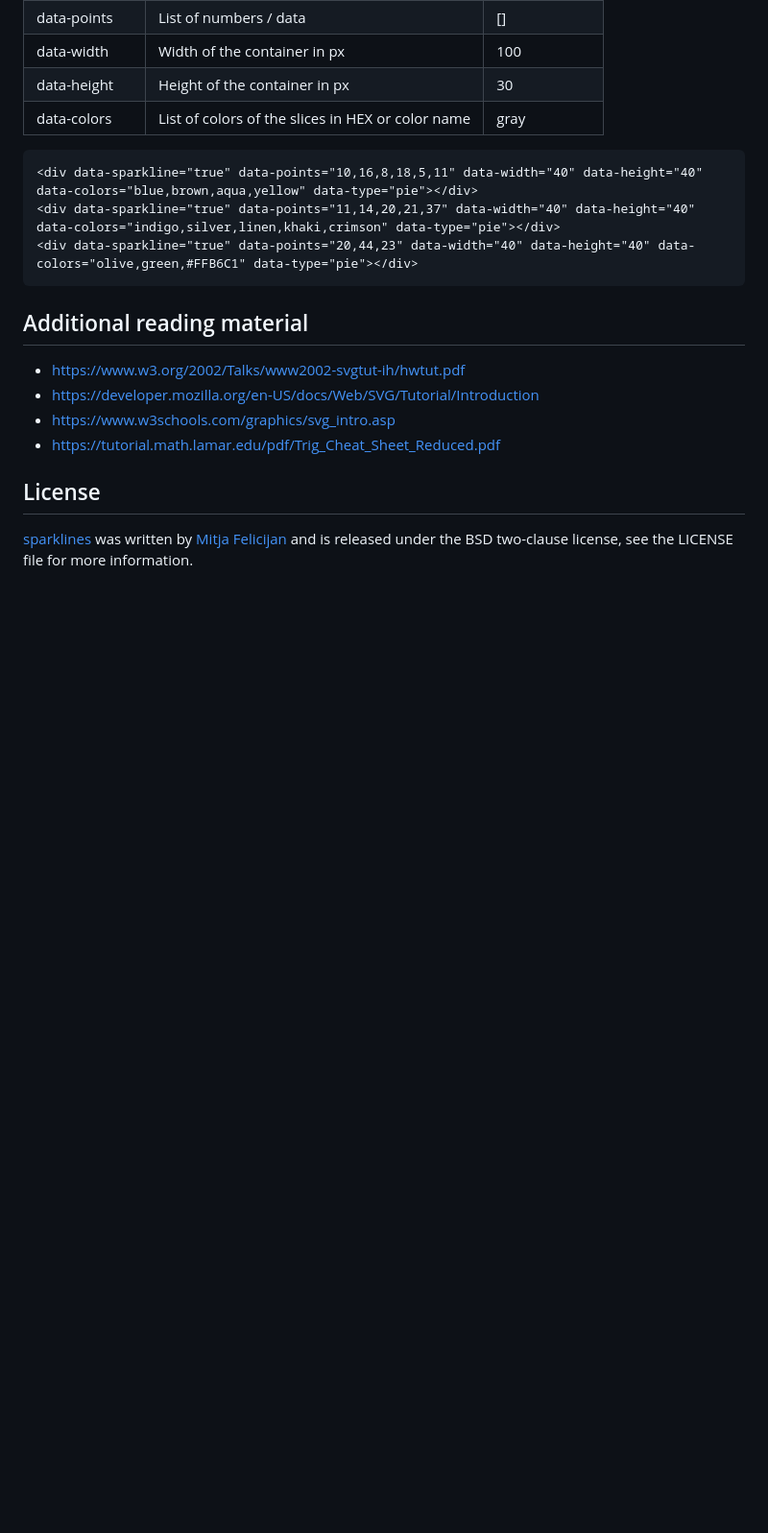
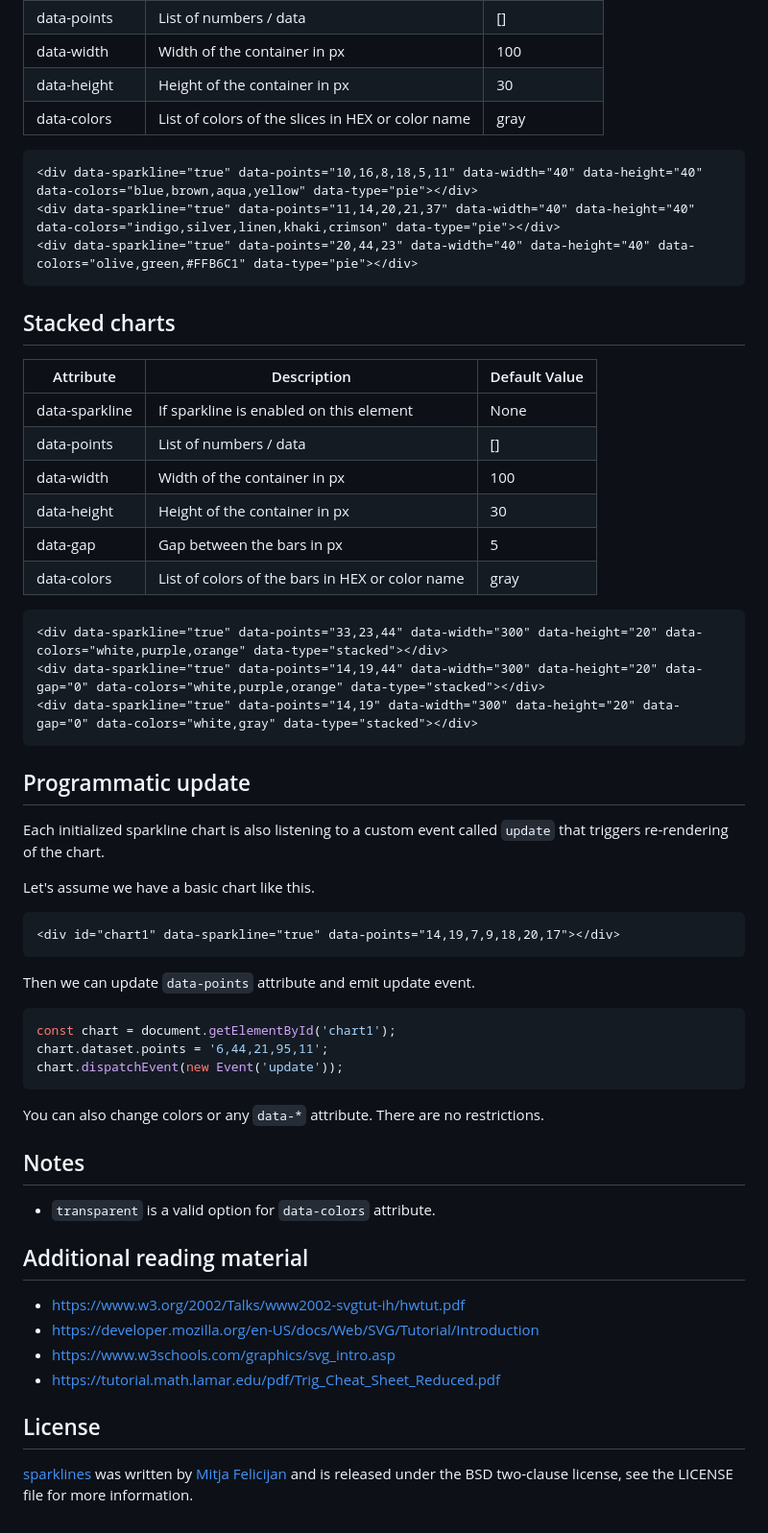
Before and after one commit to mitjafelicijan/sparklines, a Markdown page: README.md, the part around one of its changes. Shown at 96% size. Rendered like a GitHub page; blank space fills up the shorter version.

Commit message:
Added additional information for stacked and programmatic updating

````diff
--- a/README.md
+++ b/README.md
@@ -69,6 +69,47 @@ Check `kitchensink.html` for more examples.
 <div data-sparkline="true" data-points="11,14,20,21,37" data-width="40" data-height="40" data-colors="indigo,silver,linen,khaki,crimson" data-type="pie"></div>
 <div data-sparkline="true" data-points="20,44,23" data-width="40" data-height="40" data-colors="olive,green,#FFB6C1" data-type="pie"></div>
 ```
+## Stacked charts
+
+| Attribute | Description | Default Value |
+|-----------|-------------|---------------|
+| data-sparkline | If sparkline is enabled on this element | None |
+| data-points | List of numbers / data | [] |
+| data-width | Width of the container in px | 100 |
+| data-height | Height of the container in px | 30 |
+| data-gap | Gap between the bars in px | 5 |
+| data-colors | List of colors of the bars in HEX or color name | gray |
+
+```html
+<div data-sparkline="true" data-points="33,23,44" data-width="300" data-height="20" data-colors="white,purple,orange" data-type="stacked"></div>
+<div data-sparkline="true" data-points="14,19,44" data-width="300" data-height="20" data-gap="0" data-colors="white,purple,orange" data-type="stacked"></div>
+<div data-sparkline="true" data-points="14,19" data-width="300" data-height="20" data-gap="0" data-colors="white,gray" data-type="stacked"></div>
+```
+
+## Programmatic update
+
+Each initialized sparkline chart is also listening to a custom event called
+`update` that triggers re-rendering of the chart.
+
+Let's assume we have a basic chart like this.
+
+```html
+<div id="chart1" data-sparkline="true" data-points="14,19,7,9,18,20,17"></div>
+```
+
+Then we can update `data-points` attribute and emit update event.
+
+```js
+const chart = document.getElementById('chart1');
+chart.dataset.points = '6,44,21,95,11';
+chart.dispatchEvent(new Event('update'));
+```
+
+You can also change colors or any `data-*` attribute. There are no restrictions.
+
+## Notes
+
+- `transparent` is a valid option for `data-colors` attribute.
 
 ## Additional reading material
 
````
Also changed, not shown: other parts of README.md (+1 -1 lines).
